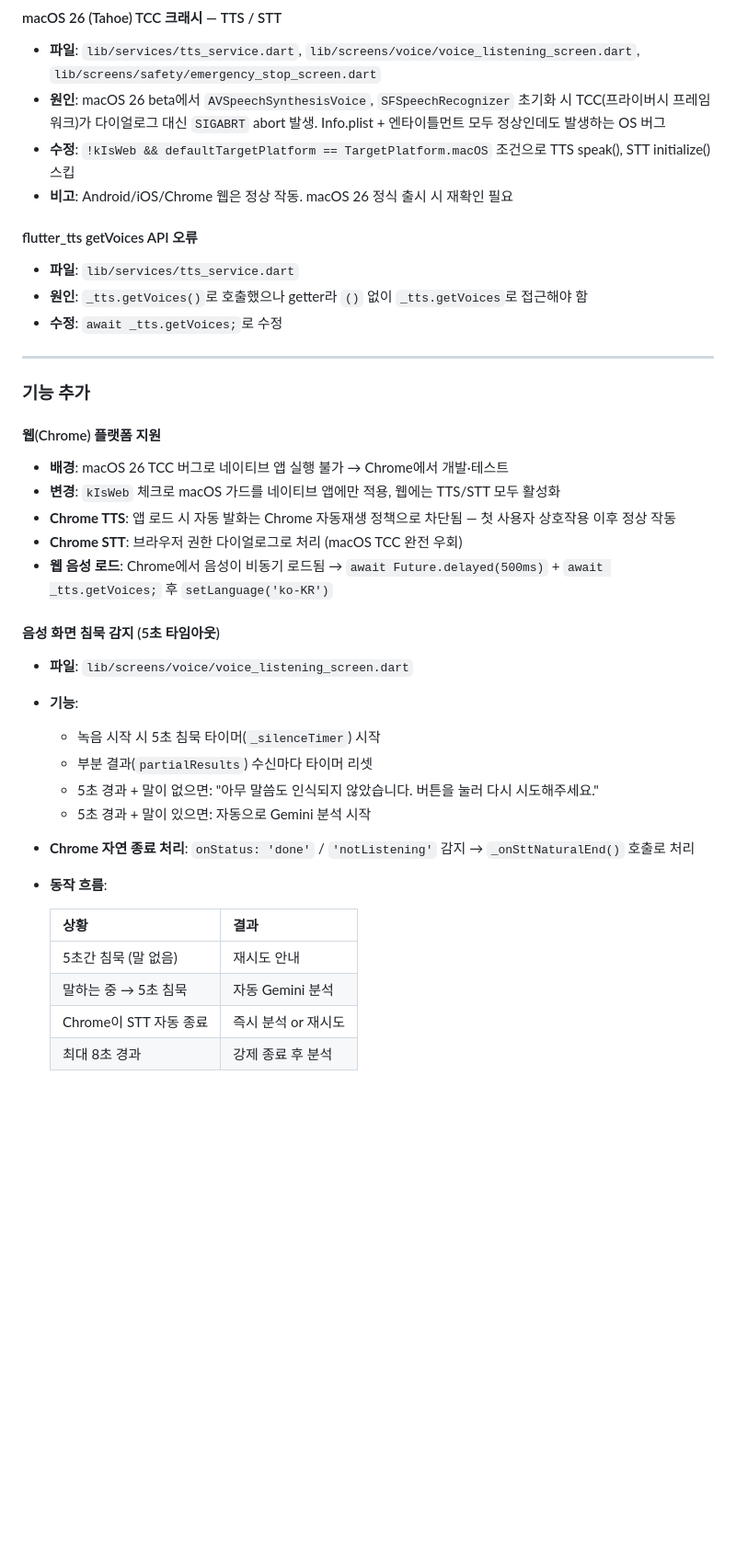
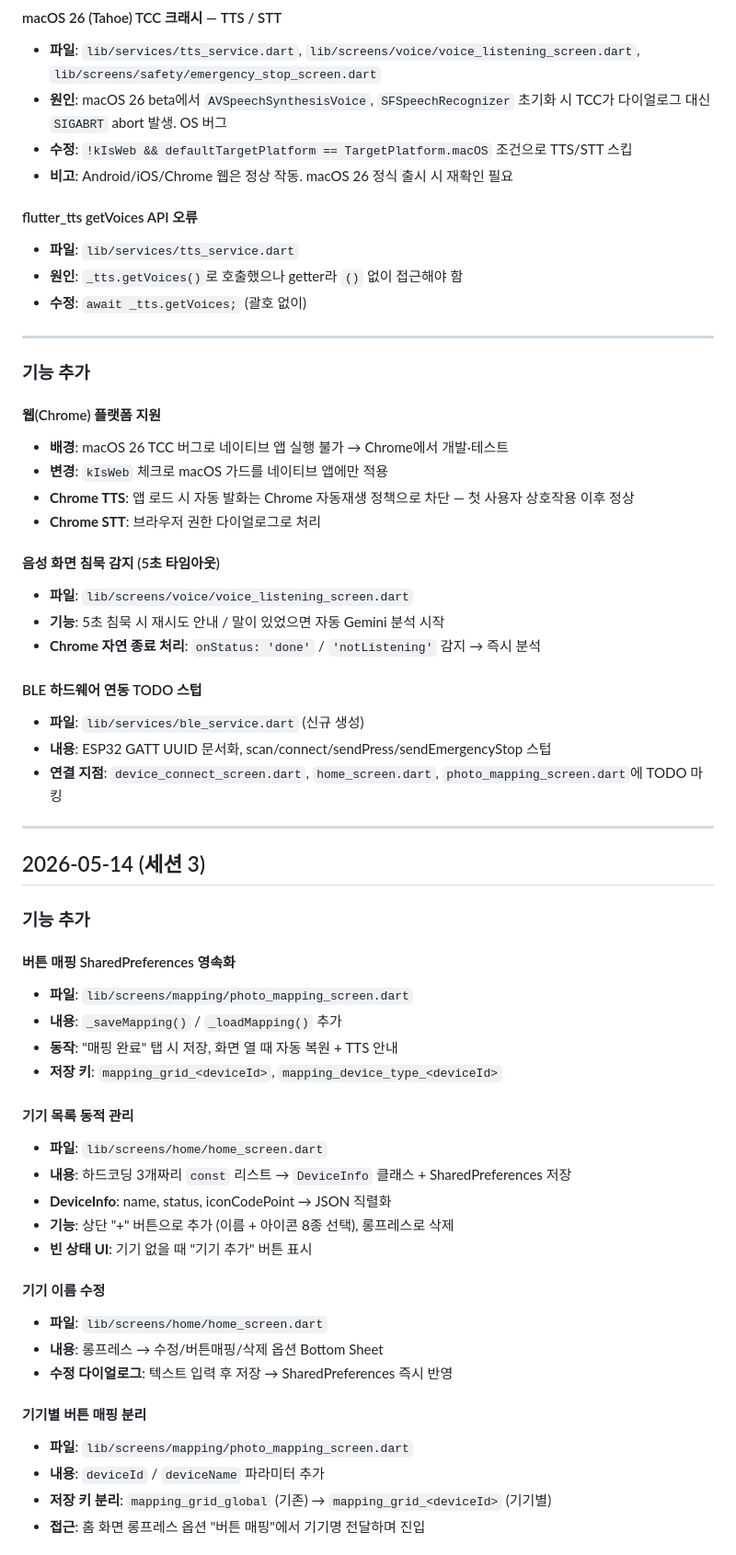
Before and after one commit to Seongwonp/touch_bridge, a Markdown page: docs/WORK_LOG.md, the part around one of its changes. Shown at 92% size. Drawn GitHub-style; blank space fills up the shorter version.

```diff
--- a/docs/WORK_LOG.md
+++ b/docs/WORK_LOG.md
@@ -132,14 +80,14 @@ GEMINI_MODEL=gemini-2.5-flash   # 또는 gemini-2.5-pro
 
 #### macOS 26 (Tahoe) TCC 크래시 — TTS / STT
 - **파일**: `lib/services/tts_service.dart`, `lib/screens/voice/voice_listening_screen.dart`, `lib/screens/safety/emergency_stop_screen.dart`
-- **원인**: macOS 26 beta에서 `AVSpeechSynthesisVoice`, `SFSpeechRecognizer` 초기화 시 TCC(프라이버시 프레임워크)가 다이얼로그 대신 `SIGABRT` abort 발생. Info.plist + 엔타이틀먼트 모두 정상인데도 발생하는 OS 버그
-- **수정**: `!kIsWeb && defaultTargetPlatform == TargetPlatform.macOS` 조건으로 TTS speak(), STT initialize() 스킵
+- **원인**: macOS 26 beta에서 `AVSpeechSynthesisVoice`, `SFSpeechRecognizer` 초기화 시 TCC가 다이얼로그 대신 `SIGABRT` abort 발생. OS 버그
+- **수정**: `!kIsWeb && defaultTargetPlatform == TargetPlatform.macOS` 조건으로 TTS/STT 스킵
 - **비고**: Android/iOS/Chrome 웹은 정상 작동. macOS 26 정식 출시 시 재확인 필요
 
 #### flutter_tts getVoices API 오류
 - **파일**: `lib/services/tts_service.dart`
-- **원인**: `_tts.getVoices()`로 호출했으나 getter라 `()` 없이 `_tts.getVoices`로 접근해야 함
-- **수정**: `await _tts.getVoices;`로 수정
+- **원인**: `_tts.getVoices()`로 호출했으나 getter라 `()` 없이 접근해야 함
+- **수정**: `await _tts.getVoices;` (괄호 없이)
 
 ---
 
@@ -147,24 +95,47 @@ GEMINI_MODEL=gemini-2.5-flash   # 또는 gemini-2.5-pro
 
 #### 웹(Chrome) 플랫폼 지원
 - **배경**: macOS 26 TCC 버그로 네이티브 앱 실행 불가 → Chrome에서 개발·테스트
-- **변경**: `kIsWeb` 체크로 macOS 가드를 네이티브 앱에만 적용, 웹에는 TTS/STT 모두 활성화
-- **Chrome TTS**: 앱 로드 시 자동 발화는 Chrome 자동재생 정책으로 차단됨 — 첫 사용자 상호작용 이후 정상 작동
-- **Chrome STT**: 브라우저 권한 다이얼로그로 처리 (macOS TCC 완전 우회)
-- **웹 음성 로드**: Chrome에서 음성이 비동기 로드됨 → `await Future.delayed(500ms)` + `await _tts.getVoices;` 후 `setLanguage('ko-KR')`
+- **변경**: `kIsWeb` 체크로 macOS 가드를 네이티브 앱에만 적용
+- **Chrome TTS**: 앱 로드 시 자동 발화는 Chrome 자동재생 정책으로 차단 — 첫 사용자 상호작용 이후 정상
+- **Chrome STT**: 브라우저 권한 다이얼로그로 처리
 
 #### 음성 화면 침묵 감지 (5초 타임아웃)
 - **파일**: `lib/screens/voice/voice_listening_screen.dart`
-- **기능**:
-  - 녹음 시작 시 5초 침묵 타이머(`_silenceTimer`) 시작
-  - 부분 결과(`partialResults`) 수신마다 타이머 리셋
-  - 5초 경과 + 말이 없으면: "아무 말씀도 인식되지 않았습니다. 버튼을 눌러 다시 시도해주세요."
-  - 5초 경과 + 말이 있으면: 자동으로 Gemini 분석 시작
-- **Chrome 자연 종료 처리**: `onStatus: 'done'` / `'notListening'` 감지 → `_onSttNaturalEnd()` 호출로 처리
-- **동작 흐름**:
+- **기능**: 5초 침묵 시 재시도 안내 / 말이 있었으면 자동 Gemini 분석 시작
+- **Chrome 자연 종료 처리**: `onStatus: 'done'` / `'notListening'` 감지 → 즉시 분석
 
-  | 상황 | 결과 |
-  |------|------|
-  | 5초간 침묵 (말 없음) | 재시도 안내 |
-  | 말하는 중 → 5초 침묵 | 자동 Gemini 분석 |
-  | Chrome이 STT 자동 종료 | 즉시 분석 or 재시도 |
-  | 최대 8초 경과 | 강제 종료 후 분석 |
+#### BLE 하드웨어 연동 TODO 스텁
+- **파일**: `lib/services/ble_service.dart` (신규 생성)
+- **내용**: ESP32 GATT UUID 문서화, scan/connect/sendPress/sendEmergencyStop 스텁
+- **연결 지점**: `device_connect_screen.dart`, `home_screen.dart`, `photo_mapping_screen.dart`에 TODO 마킹
+
+---
+
+## 2026-05-14 (세션 3)
+
+### 기능 추가
+
+#### 버튼 매핑 SharedPreferences 영속화
+- **파일**: `lib/screens/mapping/photo_mapping_screen.dart`
+- **내용**: `_saveMapping()` / `_loadMapping()` 추가
+- **동작**: "매핑 완료" 탭 시 저장, 화면 열 때 자동 복원 + TTS 안내
+- **저장 키**: `mapping_grid_<deviceId>`, `mapping_device_type_<deviceId>`
+
+#### 기기 목록 동적 관리
+- **파일**: `lib/screens/home/home_screen.dart`
+- **내용**: 하드코딩 3개짜리 `const` 리스트 → `DeviceInfo` 클래스 + SharedPreferences 저장
+- **DeviceInfo**: name, status, iconCodePoint → JSON 직렬화
+- **기능**: 상단 "+" 버튼으로 추가 (이름 + 아이콘 8종 선택), 롱프레스로 삭제
+- **빈 상태 UI**: 기기 없을 때 "기기 추가" 버튼 표시
+
+#### 기기 이름 수정
+- **파일**: `lib/screens/home/home_screen.dart`
+- **내용**: 롱프레스 → 수정/버튼매핑/삭제 옵션 Bottom Sheet
+- **수정 다이얼로그**: 텍스트 입력 후 저장 → SharedPreferences 즉시 반영
+
+#### 기기별 버튼 매핑 분리
+- **파일**: `lib/screens/mapping/photo_mapping_screen.dart`
+- **내용**: `deviceId` / `deviceName` 파라미터 추가
+- **저장 키 분리**: `mapping_grid_global` (기존) → `mapping_grid_<deviceId>` (기기별)
+- **접근**: 홈 화면 롱프레스 옵션 "버튼 매핑"에서 기기명 전달하며 진입
+
```
Also changed, not shown: other parts of docs/WORK_LOG.md (+38 -66 lines).
